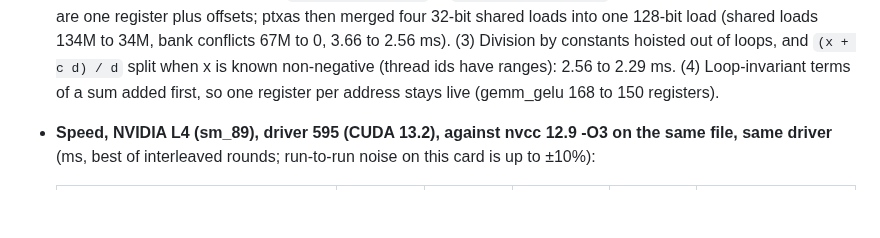
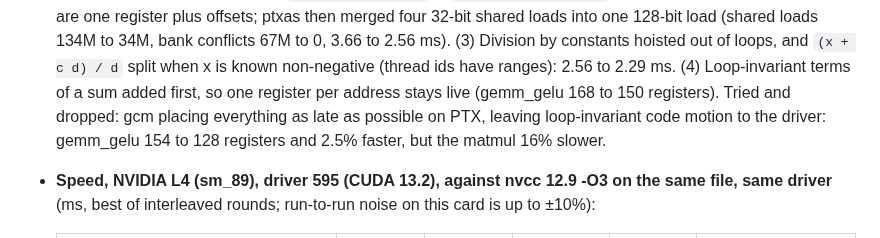
Before and after one commit to farizrahman4u/cimo, a Markdown page: requirements.md, the part around the change. Drawn GitHub-style; blank space fills up the shorter version.

Commit message:
requirements: gcm placing late on PTX, tried and dropped

```diff
--- a/requirements.md
+++ b/requirements.md
@@ -927,7 +927,9 @@ ptxas when found; runs with libcuda; nvcc as the oracle when found), `tests/gpu_
   plus offsets; ptxas then merged four 32-bit shared loads into one 128-bit load (shared loads 134M to 34M, bank
   conflicts 67M to 0, 3.66 to 2.56 ms). (3) Division by constants hoisted out of loops, and `(x + c d) / d` split when x
   is known non-negative (thread ids have ranges): 2.56 to 2.29 ms. (4) Loop-invariant terms of a sum added first, so one
-  register per address stays live (gemm_gelu 168 to 150 registers).
+  register per address stays live (gemm_gelu 168 to 150 registers). Tried and dropped: gcm placing everything as
+  late as possible on PTX, leaving loop-invariant code motion to the driver: gemm_gelu 154 to 128 registers and 2.5%
+  faster, but the matmul 16% slower.
 - **Speed, NVIDIA L4 (sm_89), driver 595 (CUDA 13.2), against nvcc 12.9 -O3 on the same file, same driver**
   (ms, best of interleaved rounds; run-to-run noise on this card is up to ±10%):
 
```
